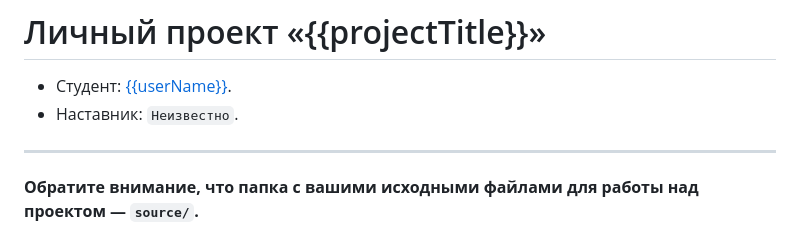
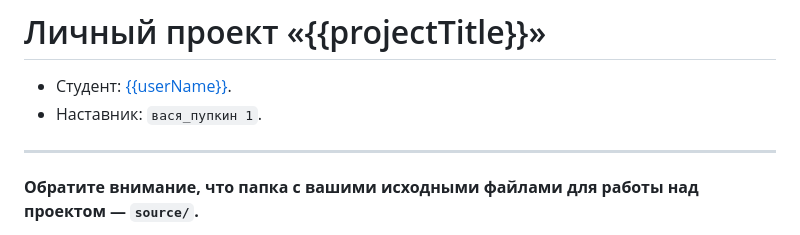
Before and after one commit to MooR-MaxiM/1057153-sedona-27, a Markdown page: Readme.md, the part around the change. GitHub-like rendering.

Commit message:
Добавляем наставника

```diff
--- a/Readme.md
+++ b/Readme.md
@@ -1,7 +1,7 @@
 # Личный проект «{{projectTitle}}»
 
 * Студент: [{{userName}}]({{userProfile}}).
-* Наставник: `Неизвестно`.
+* Наставник: `вася_пупкин 1`.
 
 ---
 
```
